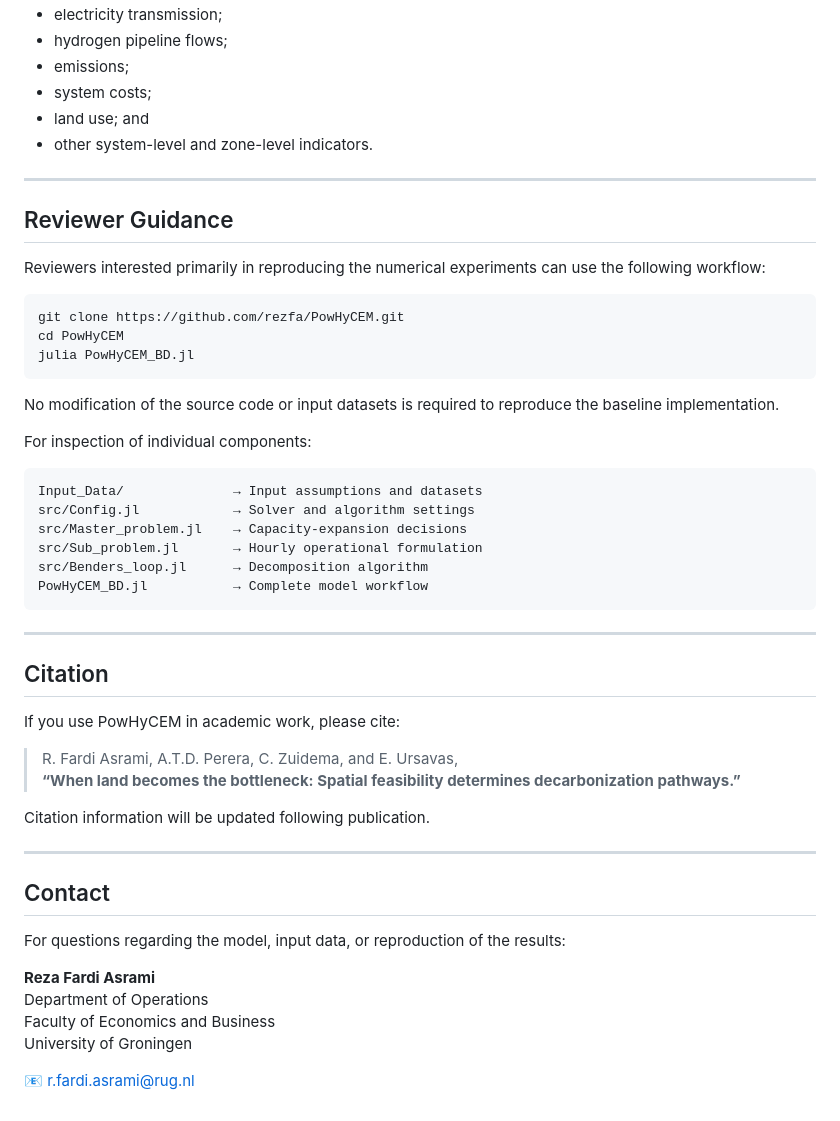
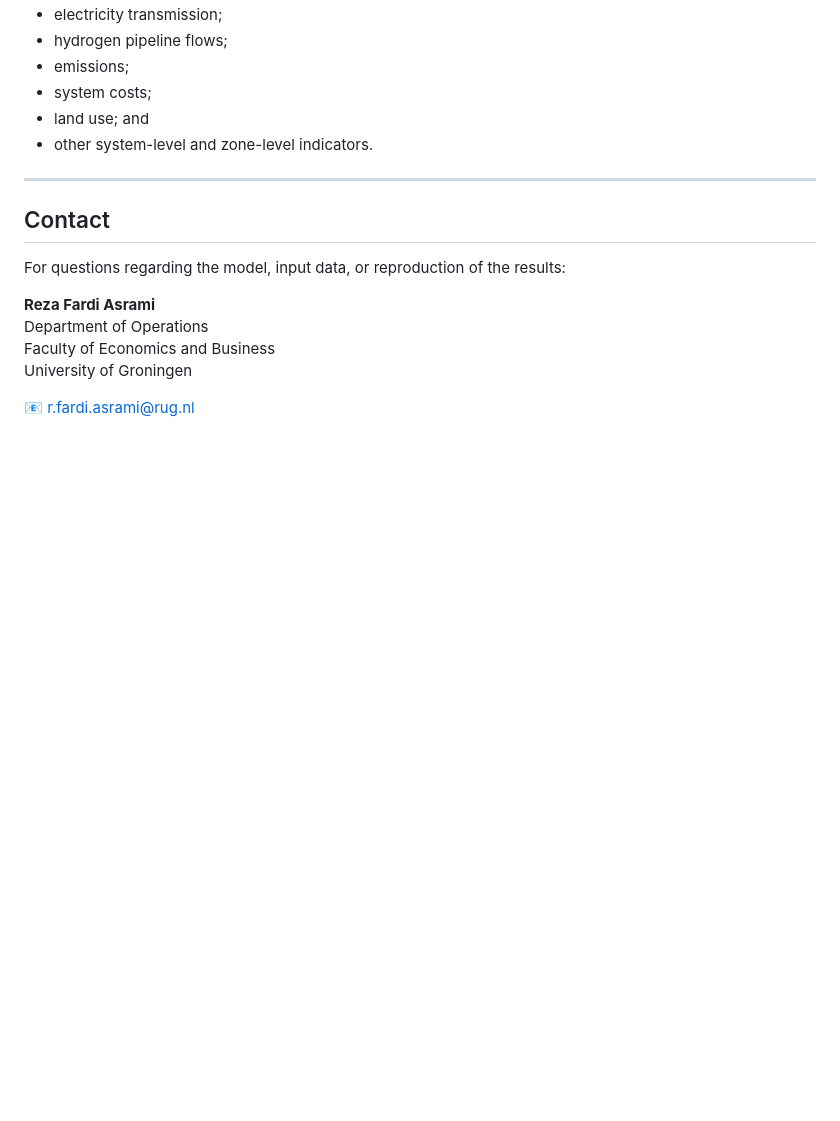
Before and after one commit to rezfa/PowHyCEM, a Markdown page: README.md, the part around the change. Rendered like a GitHub page; blank space fills up the shorter version.

Commit message:
Remove reviewer guidance and citation from README
Removed reviewer guidance and citation sections from README.

````diff
--- a/README.md
+++ b/README.md
@@ -195,42 +195,6 @@ The output routines contained in `src/` process the main model results, includin
 
 ---
 
-## Reviewer Guidance
-
-Reviewers interested primarily in reproducing the numerical experiments can use the following workflow:
-
-```bash
-git clone https://github.com/rezfa/PowHyCEM.git
-cd PowHyCEM
-julia PowHyCEM_BD.jl
-```
-
-No modification of the source code or input datasets is required to reproduce the baseline implementation.
-
-For inspection of individual components:
-
-```text
-Input_Data/              → Input assumptions and datasets
-src/Config.jl            → Solver and algorithm settings
-src/Master_problem.jl    → Capacity-expansion decisions
-src/Sub_problem.jl       → Hourly operational formulation
-src/Benders_loop.jl      → Decomposition algorithm
-PowHyCEM_BD.jl           → Complete model workflow
-```
-
----
-
-## Citation
-
-If you use PowHyCEM in academic work, please cite:
-
-> R. Fardi Asrami, A.T.D. Perera, C. Zuidema, and E. Ursavas,
-> **“When land becomes the bottleneck: Spatial feasibility determines decarbonization pathways.”**
-
-Citation information will be updated following publication.
-
----
-
 ## Contact
 
 For questions regarding the model, input data, or reproduction of the results:
````
